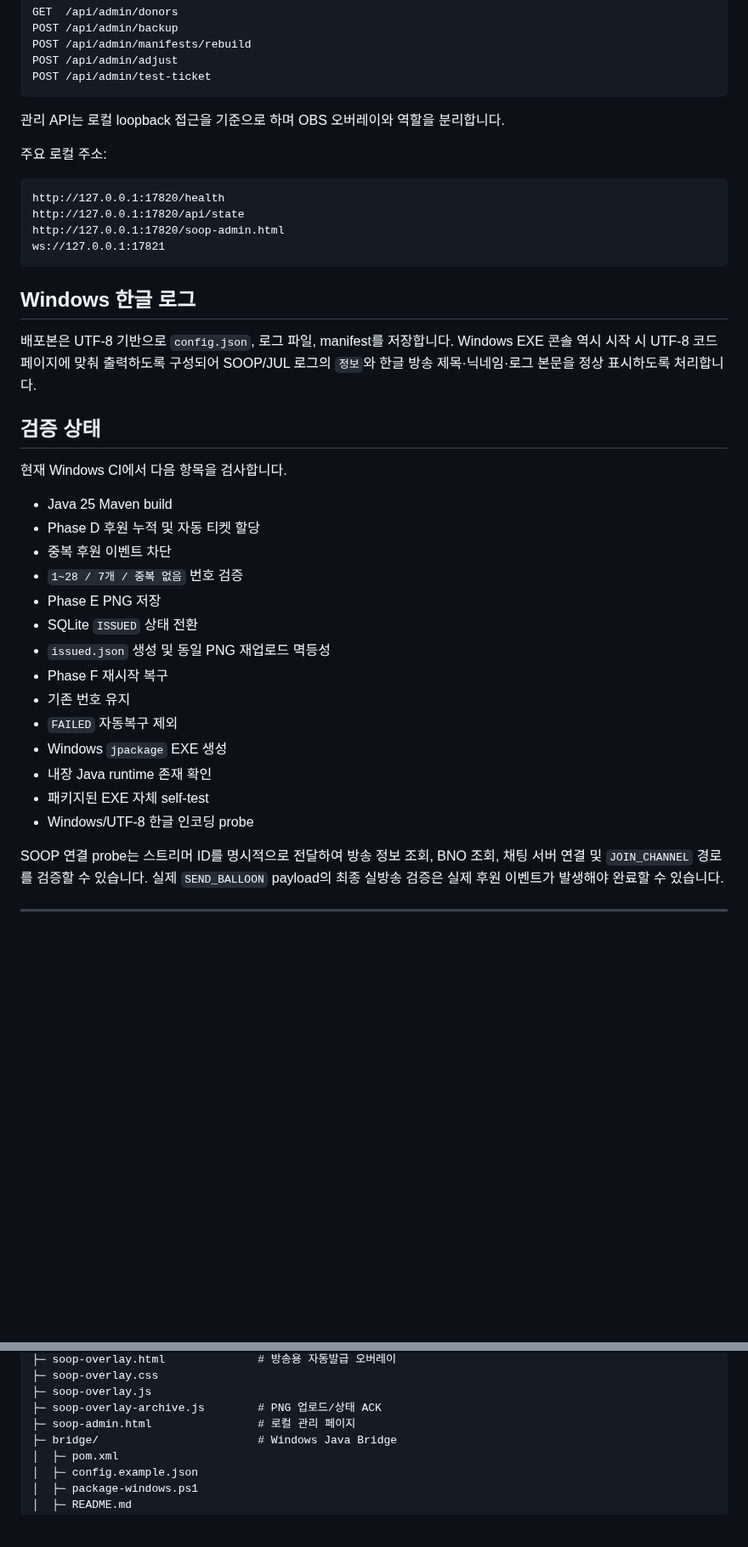
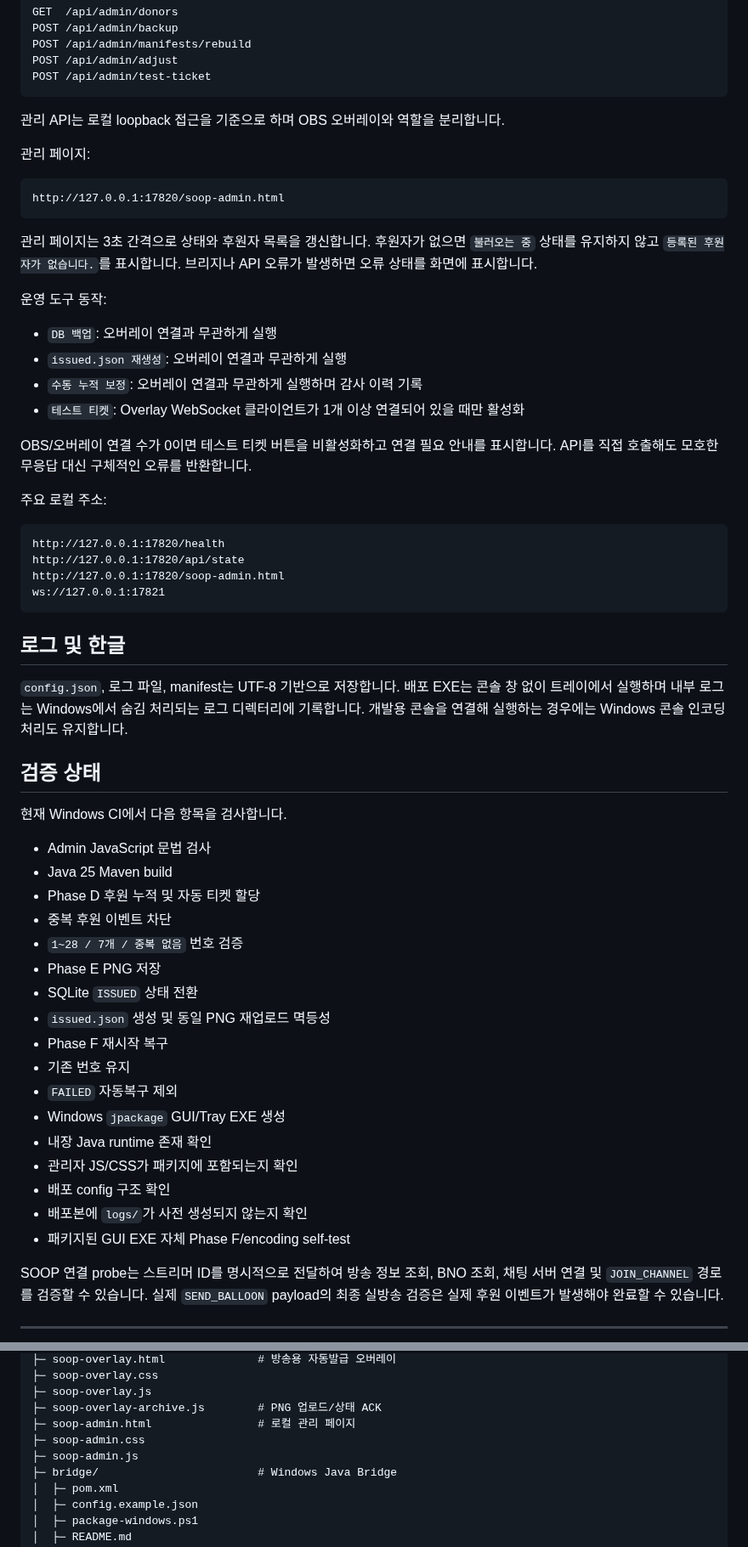
Before and after one commit to playCosmos/Roulette, a Markdown page: README.md, 2 parts joined by grey strips. Shown at 85% size. Rendered like a GitHub page; blank space fills up the shorter version.

Commit message:
docs: update Windows tray and admin release guide

````diff
--- a/README.md
+++ b/README.md
@@ -203,6 +218,23 @@ POST /api/admin/test-ticket
 
 관리 API는 로컬 loopback 접근을 기준으로 하며 OBS 오버레이와 역할을 분리합니다.
 
+관리 페이지:
+
+```text
+http://127.0.0.1:17820/soop-admin.html
+```
+
+관리 페이지는 3초 간격으로 상태와 후원자 목록을 갱신합니다. 후원자가 없으면 `불러오는 중` 상태를 유지하지 않고 `등록된 후원자가 없습니다.`를 표시합니다. 브리지나 API 오류가 발생하면 오류 상태를 화면에 표시합니다.
+
+운영 도구 동작:
+
+- `DB 백업`: 오버레이 연결과 무관하게 실행
+- `issued.json 재생성`: 오버레이 연결과 무관하게 실행
+- `수동 누적 보정`: 오버레이 연결과 무관하게 실행하며 감사 이력 기록
+- `테스트 티켓`: Overlay WebSocket 클라이언트가 1개 이상 연결되어 있을 때만 활성화
+
+OBS/오버레이 연결 수가 0이면 테스트 티켓 버튼을 비활성화하고 연결 필요 안내를 표시합니다. API를 직접 호출해도 모호한 무응답 대신 구체적인 오류를 반환합니다.
+
 주요 로컬 주소:
 
 ```text
@@ -212,14 +244,15 @@ http://127.0.0.1:17820/soop-admin.html
 ws://127.0.0.1:17821
 ```
 
-## Windows 한글 로그
+## 로그 및 한글
 
-배포본은 UTF-8 기반으로 `config.json`, 로그 파일, manifest를 저장합니다. Windows EXE 콘솔 역시 시작 시 UTF-8 코드페이지에 맞춰 출력하도록 구성되어 SOOP/JUL 로그의 `정보`와 한글 방송 제목·닉네임·로그 본문을 정상 표시하도록 처리합니다.
+`config.json`, 로그 파일, manifest는 UTF-8 기반으로 저장합니다. 배포 EXE는 콘솔 창 없이 트레이에서 실행하며 내부 로그는 Windows에서 숨김 처리되는 로그 디렉터리에 기록합니다. 개발용 콘솔을 연결해 실행하는 경우에는 Windows 콘솔 인코딩 처리도 유지합니다.
 
 ## 검증 상태
 
 현재 Windows CI에서 다음 항목을 검사합니다.
 
+- Admin JavaScript 문법 검사
 - Java 25 Maven build
 - Phase D 후원 누적 및 자동 티켓 할당
 - 중복 후원 이벤트 차단
@@ -230,10 +263,12 @@ ws://127.0.0.1:17821
 - Phase F 재시작 복구
 - 기존 번호 유지
 - `FAILED` 자동복구 제외
-- Windows `jpackage` EXE 생성
+- Windows `jpackage` GUI/Tray EXE 생성
 - 내장 Java runtime 존재 확인
-- 패키지된 EXE 자체 self-test
-- Windows/UTF-8 한글 인코딩 probe
+- 관리자 JS/CSS가 패키지에 포함되는지 확인
+- 배포 config 구조 확인
+- 배포본에 `logs/`가 사전 생성되지 않는지 확인
+- 패키지된 GUI EXE 자체 Phase F/encoding self-test
 
 SOOP 연결 probe는 스트리머 ID를 명시적으로 전달하여 방송 정보 조회, BNO 조회, 채팅 서버 연결 및 `JOIN_CHANNEL` 경로를 검증할 수 있습니다. 실제 `SEND_BALLOON` payload의 최종 실방송 검증은 실제 후원 이벤트가 발생해야 완료할 수 있습니다.
 
@@ -430,6 +465,8 @@ assets/
 ├─ soop-overlay.js
 ├─ soop-overlay-archive.js        # PNG 업로드/상태 ACK
 ├─ soop-admin.html                # 로컬 관리 페이지
+├─ soop-admin.css
+├─ soop-admin.js
 ├─ bridge/                        # Windows Java Bridge
 │  ├─ pom.xml
 │  ├─ config.example.json
````
Also changed, not shown: other parts of README.md (+20 -5 lines).
